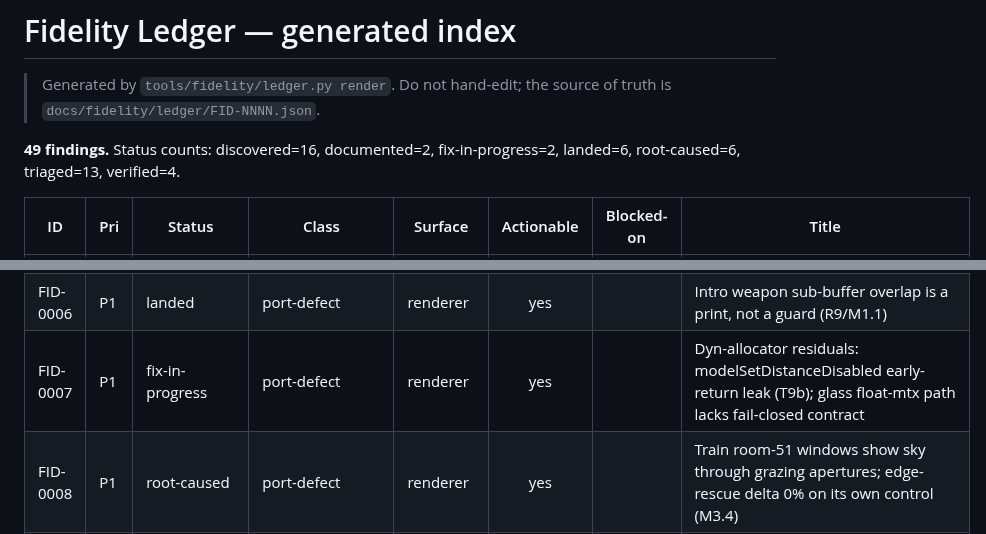
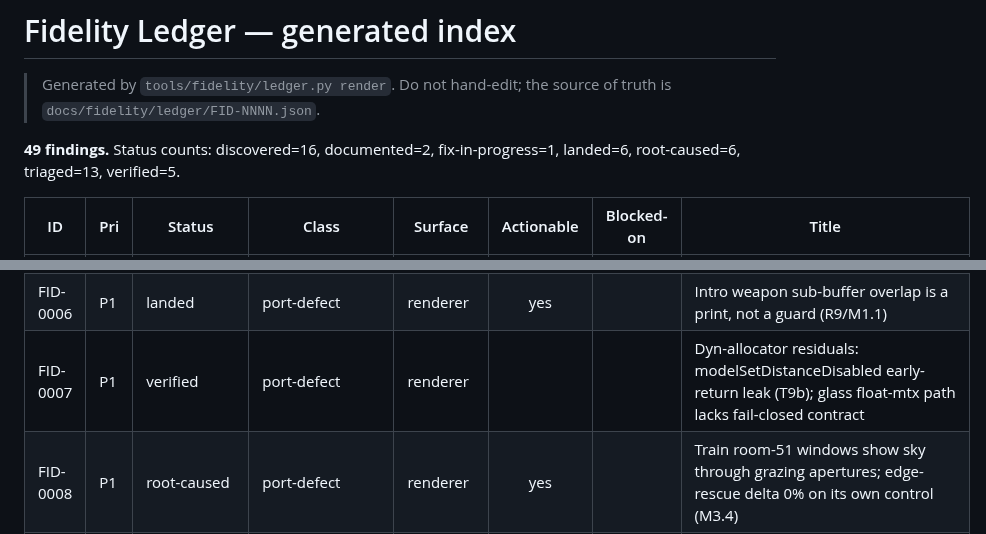
Before and after one commit to akratch/mgb64, a Markdown page: docs/fidelity/LEDGER.md, 2 parts joined by grey strips. GitHub-like rendering.

Commit message:
docs(fidelity): regen LEDGER.md after FID-0007 verified + combat-oracle landed

```diff
--- a/docs/fidelity/LEDGER.md
+++ b/docs/fidelity/LEDGER.md
@@ -2,7 +2,7 @@
 
 > Generated by `tools/fidelity/ledger.py render`. Do not hand-edit; the source of truth is `docs/fidelity/ledger/FID-NNNN.json`.
 
-**49 findings.** Status counts: discovered=16, documented=2, fix-in-progress=2, landed=6, root-caused=6, triaged=13, verified=4.
+**49 findings.** Status counts: discovered=16, documented=2, fix-in-progress=1, landed=6, root-caused=6, triaged=13, verified=5.
 
 | ID | Pri | Status | Class | Surface | Actionable | Blocked-on | Title |
 |----|-----|--------|-------|---------|:---------:|-----------|-------|
@@ -12,7 +12,7 @@
 | FID-0004 | P2 | discovered | parity-divergence | renderer | yes |  | Shatter-trigger hit-count / tinted-glass 16/255 min-opacity / crack-fade parity unvalidated (MG.4) |
 | FID-0005 | P2 | triaged | instrumentation-gap | infra | yes |  | Glass tooling debt: ~49 glass_* scripts, ~11 wired (MG.5) |
 | FID-0006 | P1 | landed | port-defect | renderer | yes |  | Intro weapon sub-buffer overlap is a print, not a guard (R9/M1.1) |
-| FID-0007 | P1 | fix-in-progress | port-defect | renderer | yes |  | Dyn-allocator residuals: modelSetDistanceDisabled early-return leak (T9b); glass float-mtx path lacks fail-closed contract |
+| FID-0007 | P1 | verified | port-defect | renderer |  |  | Dyn-allocator residuals: modelSetDistanceDisabled early-return leak (T9b); glass float-mtx path lacks fail-closed contract |
 | FID-0008 | P1 | root-caused | port-defect | renderer | yes |  | Train room-51 windows show sky through grazing apertures; edge-rescue delta 0% on its own control (M3.4) |
 | FID-0009 | P2 | root-caused | port-defect | renderer | yes |  | Silo aperture residual: rooms 28/44 + screen-edge sliver dropped via multi-hop grazing portals |
 | FID-0010 | P2 | root-caused | port-defect | renderer | yes |  | bg.c:7441 frustum-culling stub marks all rooms visible |
```
